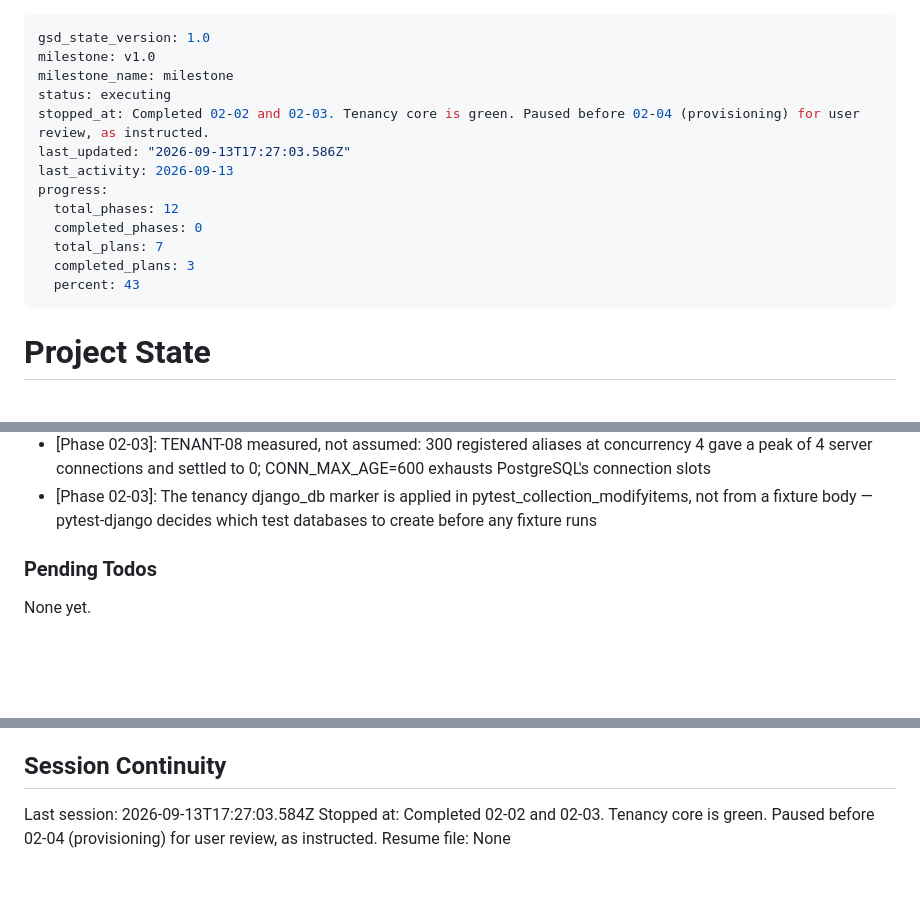
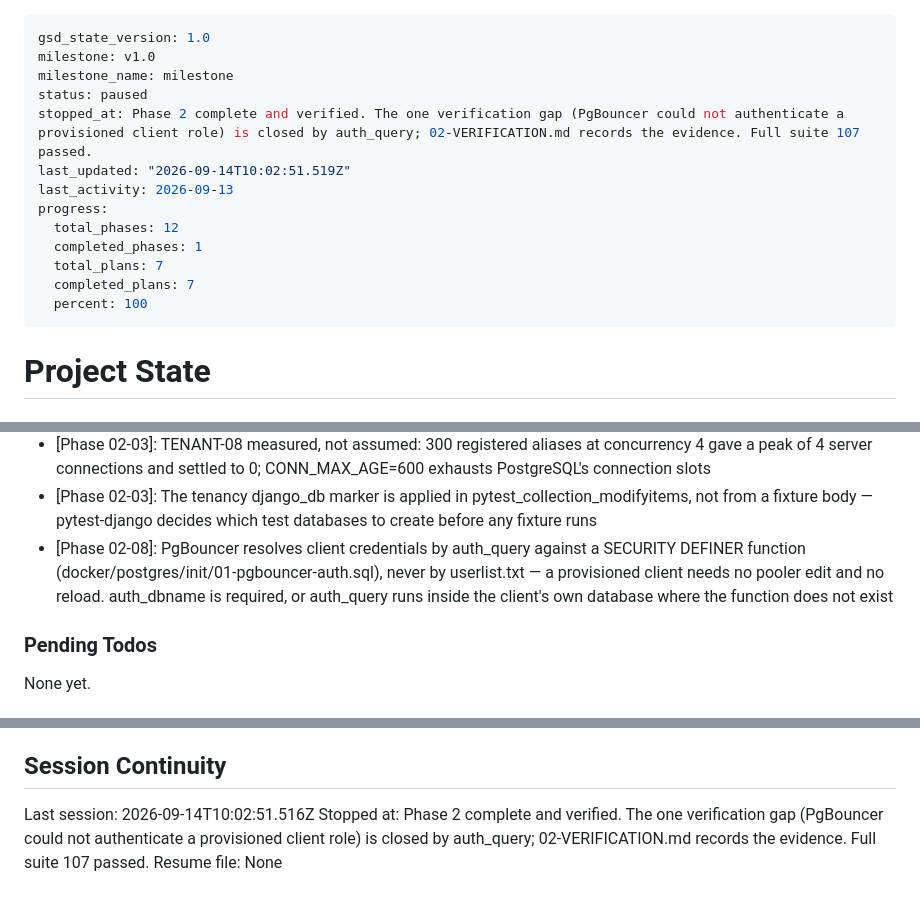
Before and after one commit to ahlyel-amine/optician-crm, a Markdown page: .planning/STATE.md, 3 parts joined by grey strips. Drawn GitHub-style; blank space fills up the shorter version.

Commit message:
docs(02-08): record the PgBouncer gap as closed, with the evidence
02-VERIFICATION.md moves to verified, 5/5. The original finding is preserved
verbatim under closed_gaps.original_finding — nothing was rewritten to look
better in hindsight — and a Gap Closure section records what changed, the seven
new tests, the four mutation checks and their results, and the from-scratch
volume check.

States plainly what is still an arithmetic claim: "a few hundred" clients rests
on min_pool_size = 0 plus server_idle_timeout, because reaping is time-based.
What is no longer an arithmetic claim is the mechanism underneath it.

STATE.md picks up the auth_query decision and its Phase 3 consequence.

```diff
--- a/.planning/STATE.md
+++ b/.planning/STATE.md
@@ -2,16 +2,16 @@
 gsd_state_version: 1.0
 milestone: v1.0
 milestone_name: milestone
-status: executing
-stopped_at: Completed 02-02 and 02-03. Tenancy core is green. Paused before 02-04 (provisioning) for user review, as instructed.
-last_updated: "2026-09-13T17:27:03.586Z"
+status: paused
+stopped_at: Phase 2 complete and verified. The one verification gap (PgBouncer could not authenticate a provisioned client role) is closed by auth_query; 02-VERIFICATION.md records the evidence. Full suite 107 passed.
+last_updated: "2026-09-14T10:02:51.519Z"
 last_activity: 2026-09-13
 progress:
   total_phases: 12
-  completed_phases: 0
+  completed_phases: 1
   total_plans: 7
-  completed_plans: 3
-  percent: 43
+  completed_plans: 7
+  percent: 100
 ---
 
 # Project State
@@ -80,6 +80,7 @@ Recent decisions affecting current work:
 - [Phase 02-03]: resolve_client reads the authenticated principal only, never a header or subdomain; Phase 3 swaps the lookup for a signed JWT client_id claim without changing the contract
 - [Phase 02-03]: TENANT-08 measured, not assumed: 300 registered aliases at concurrency 4 gave a peak of 4 server connections and settled to 0; CONN_MAX_AGE=600 exhausts PostgreSQL's connection slots
 - [Phase 02-03]: The tenancy django_db marker is applied in pytest_collection_modifyitems, not from a fixture body — pytest-django decides which test databases to create before any fixture runs
+- [Phase 02-08]: PgBouncer resolves client credentials by auth_query against a SECURITY DEFINER function (docker/postgres/init/01-pgbouncer-auth.sql), never by userlist.txt — a provisioned client needs no pooler edit and no reload. auth_dbname is required, or auth_query runs inside the client's own database where the function does not exist
 
 ### Pending Todos
 
@@ -93,6 +94,6 @@ None yet.
 
 ## Session Continuity
 
-Last session: 2026-09-13T17:27:03.584Z
-Stopped at: Completed 02-02 and 02-03. Tenancy core is green. Paused before 02-04 (provisioning) for user review, as instructed.
+Last session: 2026-09-14T10:02:51.516Z
+Stopped at: Phase 2 complete and verified. The one verification gap (PgBouncer could not authenticate a provisioned client role) is closed by auth_query; 02-VERIFICATION.md records the evidence. Full suite 107 passed.
 Resume file: None
```
Also changed, not shown: 1 other file.
